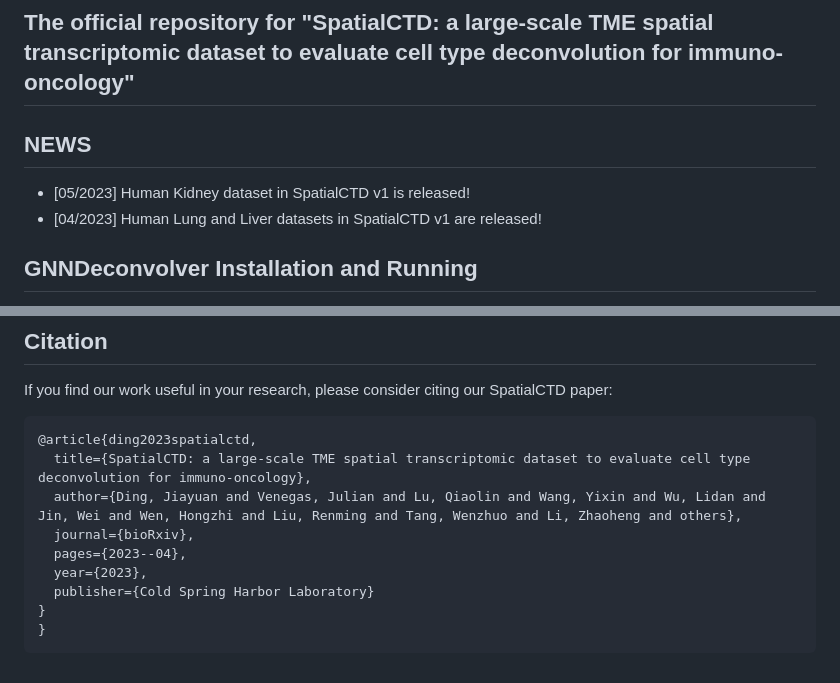
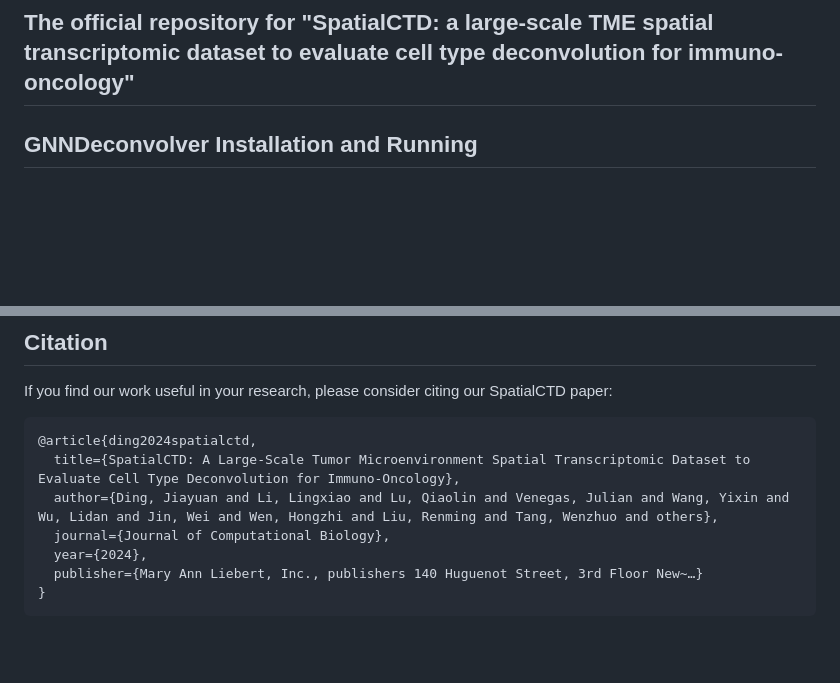
Before and after one commit to OmicsML/SpatialCTD, a Markdown page: README.md, 2 parts joined by grey strips. GitHub-like rendering; blank space fills up the shorter version.

````diff
--- a/README.md
+++ b/README.md
@@ -4,9 +4,6 @@
 
 ##  The official repository for "SpatialCTD: a large-scale TME spatial transcriptomic dataset to evaluate cell type deconvolution for immuno-oncology"
 
-## NEWS
-* [05/2023] Human Kidney dataset in SpatialCTD v1 is released!
-* [04/2023] Human Lung and Liver datasets in SpatialCTD v1 are released!
 
 ## GNNDeconvolver Installation and Running
 
@@ -52,13 +49,11 @@ A few required inputs are as below:
 If you find our work useful in your research, please consider citing our SpatialCTD paper:
 
 ```bibtex
-@article{ding2023spatialctd,
-  title={SpatialCTD: a large-scale TME spatial transcriptomic dataset to evaluate cell type deconvolution for immuno-oncology},
-  author={Ding, Jiayuan and Venegas, Julian and Lu, Qiaolin and Wang, Yixin and Wu, Lidan and Jin, Wei and Wen, Hongzhi and Liu, Renming and Tang, Wenzhuo and Li, Zhaoheng and others},
-  journal={bioRxiv},
-  pages={2023--04},
-  year={2023},
-  publisher={Cold Spring Harbor Laboratory}
-}
+@article{ding2024spatialctd,
+  title={SpatialCTD: A Large-Scale Tumor Microenvironment Spatial Transcriptomic Dataset to Evaluate Cell Type Deconvolution for Immuno-Oncology},
+  author={Ding, Jiayuan and Li, Lingxiao and Lu, Qiaolin and Venegas, Julian and Wang, Yixin and Wu, Lidan and Jin, Wei and Wen, Hongzhi and Liu, Renming and Tang, Wenzhuo and others},
+  journal={Journal of Computational Biology},
+  year={2024},
+  publisher={Mary Ann Liebert, Inc., publishers 140 Huguenot Street, 3rd Floor New~…}
 }
 ```
````
